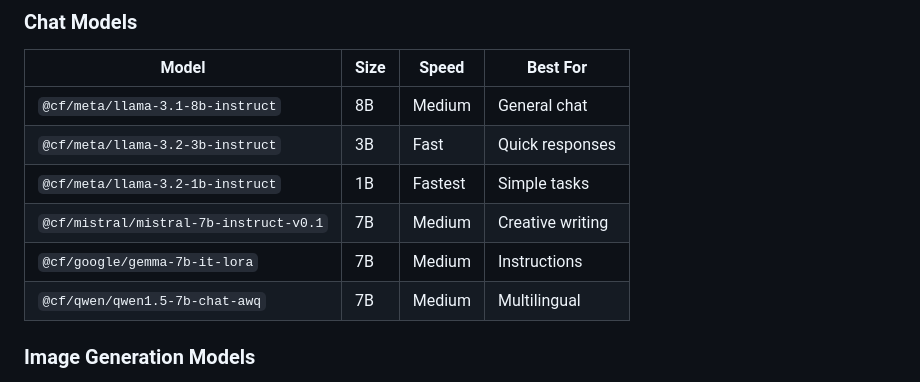
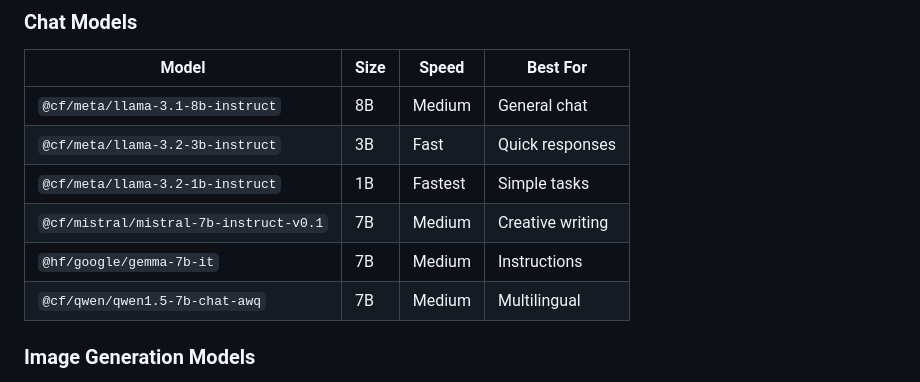
Before and after one commit to pongpisit/cloudflare-workers-workshop, a Markdown page: docs/04-ai-chatbot.md, the part around the change printed below. Drawn GitHub-style.

Commit message:
Fix Gemma model ID: @cf/google/gemma-7b-it-lora -> @hf/google/gemma-7b-it

```diff
--- a/docs/04-ai-chatbot.md
+++ b/docs/04-ai-chatbot.md
@@ -558,7 +558,7 @@ npm run deploy
 | `@cf/meta/llama-3.2-3b-instruct` | 3B | Fast | Quick responses |
 | `@cf/meta/llama-3.2-1b-instruct` | 1B | Fastest | Simple tasks |
 | `@cf/mistral/mistral-7b-instruct-v0.1` | 7B | Medium | Creative writing |
-| `@cf/google/gemma-7b-it-lora` | 7B | Medium | Instructions |
+| `@hf/google/gemma-7b-it` | 7B | Medium | Instructions |
 | `@cf/qwen/qwen1.5-7b-chat-awq` | 7B | Medium | Multilingual |
 
 ### Image Generation Models
```
Also changed, not shown: other parts of docs/04-ai-chatbot.md (+1 -1 lines), docs/05-complete-app.md (+1 -1 lines).
